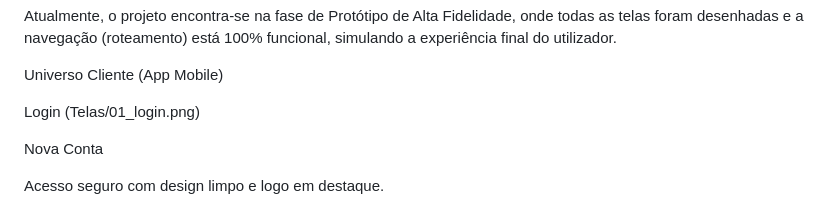
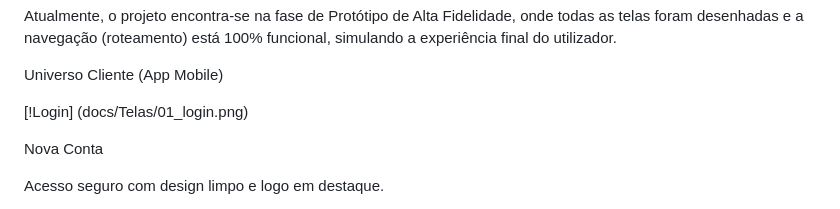
Before and after one commit to miguettohuertas/BarberManager, a Markdown page: README.md, the part around the change. Rendered like a GitHub page.

```diff
--- a/README.md
+++ b/README.md
@@ -46,7 +46,7 @@ Atualmente, o projeto encontra-se na fase de Protótipo de Alta Fidelidade, onde
 
 Universo Cliente (App Mobile)
 
-Login (Telas/01_login.png)
+[!Login] (docs/Telas/01_login.png)
 
 Nova Conta
 
```
